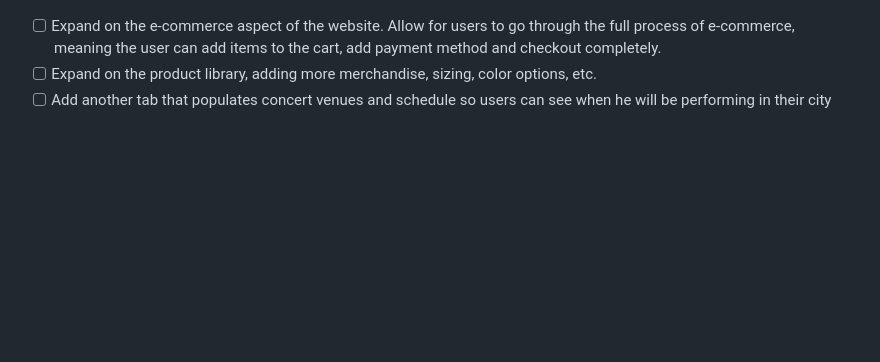
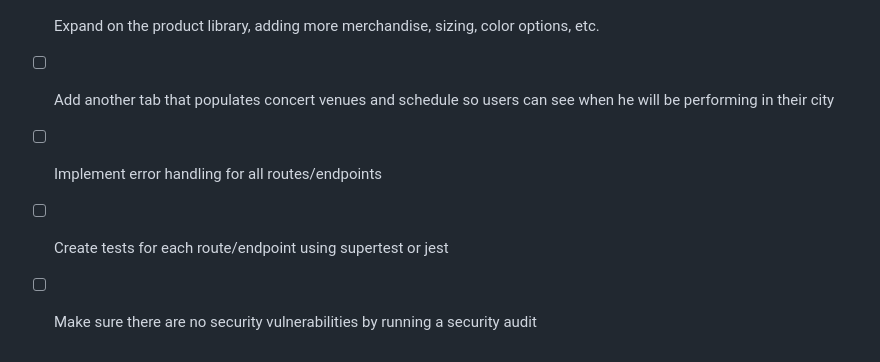
Before and after one commit to henrythedrip/mod-16-challenge, a Markdown page: README.md, the part around one of its changes. GitHub-like rendering; blank space fills up the shorter version.

```diff
--- a/README.md
+++ b/README.md
@@ -53,3 +69,6 @@ Things that need to be done with the existing codebase. These things can be figu
 - [ ] Expand on the e-commerce aspect of the website. Allow for users to go through the full process of e-commerce, meaning the user can add items to the cart, add payment method and checkout completely.
 - [ ] Expand on the product library, adding more merchandise, sizing, color options, etc.
 - [ ] Add another tab that populates concert venues and schedule so users can see when he will be performing in their city
+- [ ] Implement error handling for all routes/endpoints
+- [ ] Create tests for each route/endpoint using supertest or jest
+- [ ] Make sure there are no security vulnerabilities by running a security audit
```
Also changed, not shown: other parts of README.md (+26 -10 lines).
